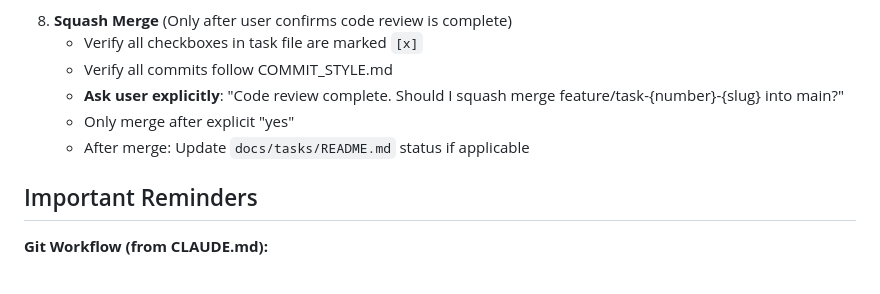
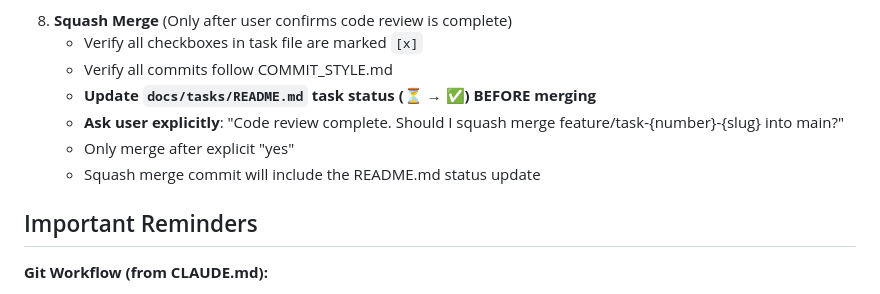
Before and after one commit to mbd0910/motd-video-analyser, a Markdown page: .claude/commands/task-workflow.md, the part around the change. Drawn GitHub-style.

Commit message:
Fix task-workflow: Update README.md before merge, not after
Move task status update to BEFORE squash merge instead of after.
This ensures the README.md update is included in the merge commit,
avoiding extra housekeeping commits on main.

Prevents chicken-and-egg problem where task tracking updates
require separate commits after the work is already merged.

🤖 Generated with [Claude Code](https://claude.com/claude-code)

Co-Authored-By: Claude <noreply@anthropic.com>

```diff
--- a/.claude/commands/task-workflow.md
+++ b/.claude/commands/task-workflow.md
@@ -73,9 +73,10 @@ It's possible steps 6 and 7 will be conducted multiple times.
 8. **Squash Merge** (Only after user confirms code review is complete)
    - Verify all checkboxes in task file are marked `[x]`
    - Verify all commits follow COMMIT_STYLE.md
+   - **Update `docs/tasks/README.md` task status (⏳ → ✅) BEFORE merging**
    - **Ask user explicitly**: "Code review complete. Should I squash merge feature/task-{number}-{slug} into main?"
    - Only merge after explicit "yes"
-   - After merge: Update `docs/tasks/README.md` status if applicable
+   - Squash merge commit will include the README.md status update
 
 ## Important Reminders
 
```
